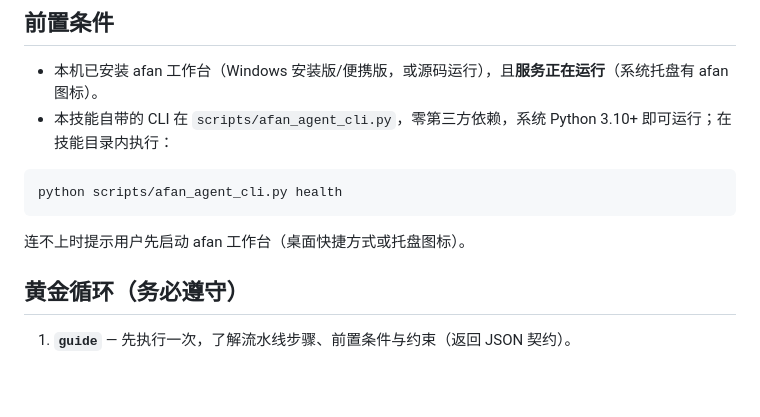
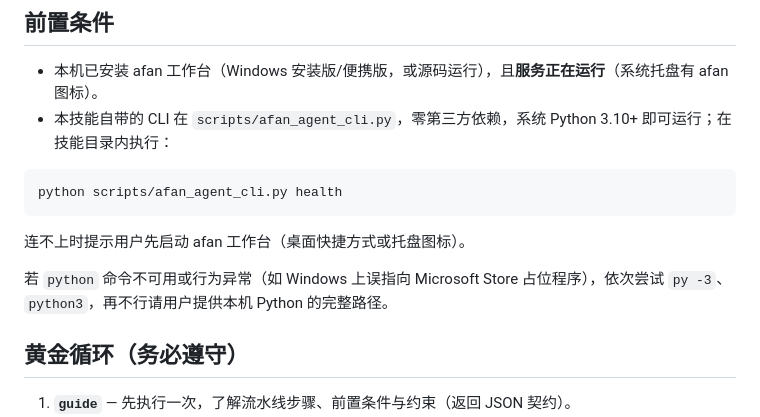
Before and after one commit to afan0012/afan-talking-video-agent, a Markdown page: skills/workbuddy/SKILL.md, the part around the change. Rendered like a GitHub page; blank space fills up the shorter version.

Commit message:
fix(workbuddy): 技能说明补充 python 占位程序回退路径

````diff
--- a/skills/workbuddy/SKILL.md
+++ b/skills/workbuddy/SKILL.md
@@ -24,6 +24,8 @@ python scripts/afan_agent_cli.py health
 ```
 
 连不上时提示用户先启动 afan 工作台（桌面快捷方式或托盘图标）。
+
+若 `python` 命令不可用或行为异常（如 Windows 上误指向 Microsoft Store 占位程序），依次尝试 `py -3`、`python3`，再不行请用户提供本机 Python 的完整路径。
 
 ## 黄金循环（务必遵守）
 
````
